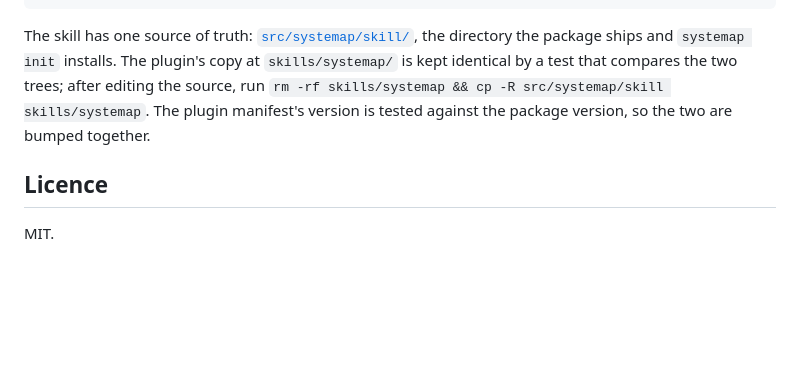
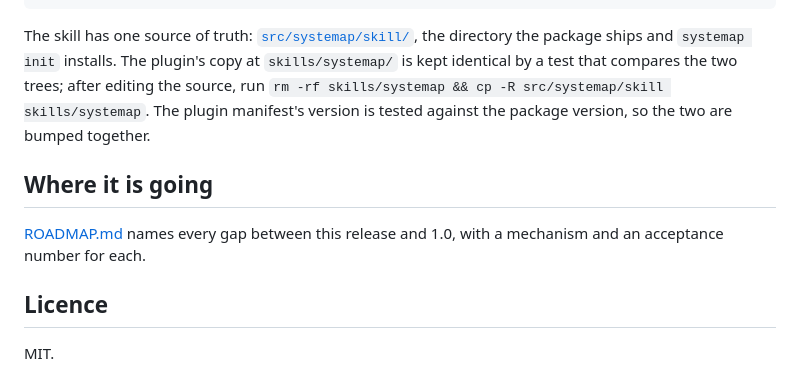
Before and after one commit to 0xfauzi/systemap, a Markdown page: README.md, the part around the change. Drawn GitHub-style; blank space fills up the shorter version.

```diff
--- a/README.md
+++ b/README.md
@@ -372,6 +372,10 @@ two trees; after editing the source, run
 The plugin manifest's version is tested against the package version, so
 the two are bumped together.
 
+## Where it is going
+
+[ROADMAP.md](ROADMAP.md) names every gap between this release and 1.0, with a mechanism and an acceptance number for each.
+
 ## Licence
 
 MIT.
```
Also changed, not shown: ROADMAP.md (added, +204 -0 lines).
